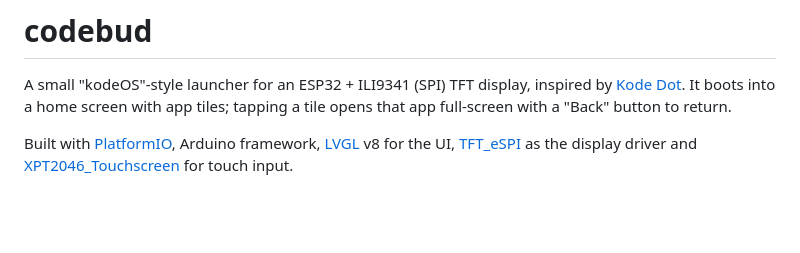
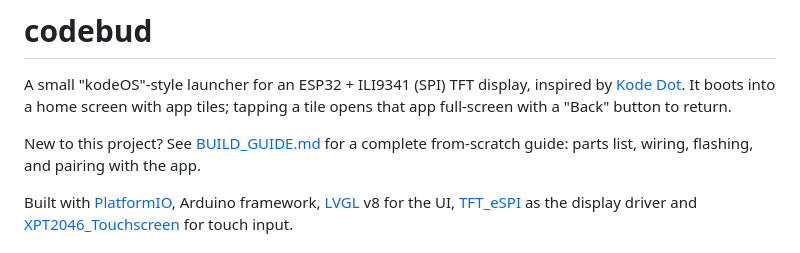
Before and after one commit to Rein033/codebud, a Markdown page: README.md, the part around the change. GitHub-like rendering; blank space fills up the shorter version.

```diff
--- a/README.md
+++ b/README.md
@@ -3,6 +3,9 @@
 A small "kodeOS"-style launcher for an ESP32 + ILI9341 (SPI) TFT display, inspired
 by [Kode Dot](https://www.kode.diy). It boots into a home screen with app tiles;
 tapping a tile opens that app full-screen with a "Back" button to return.
+
+New to this project? See [BUILD_GUIDE.md](BUILD_GUIDE.md) for a complete
+from-scratch guide: parts list, wiring, flashing, and pairing with the app.
 
 Built with [PlatformIO](https://platformio.org/), Arduino framework, [LVGL](https://lvgl.io/) v8
 for the UI, [TFT_eSPI](https://github.com/Bodmer/TFT_eSPI) as the display driver and
```
Also changed, not shown: BUILD_GUIDE.md (added, +190 -0 lines).
